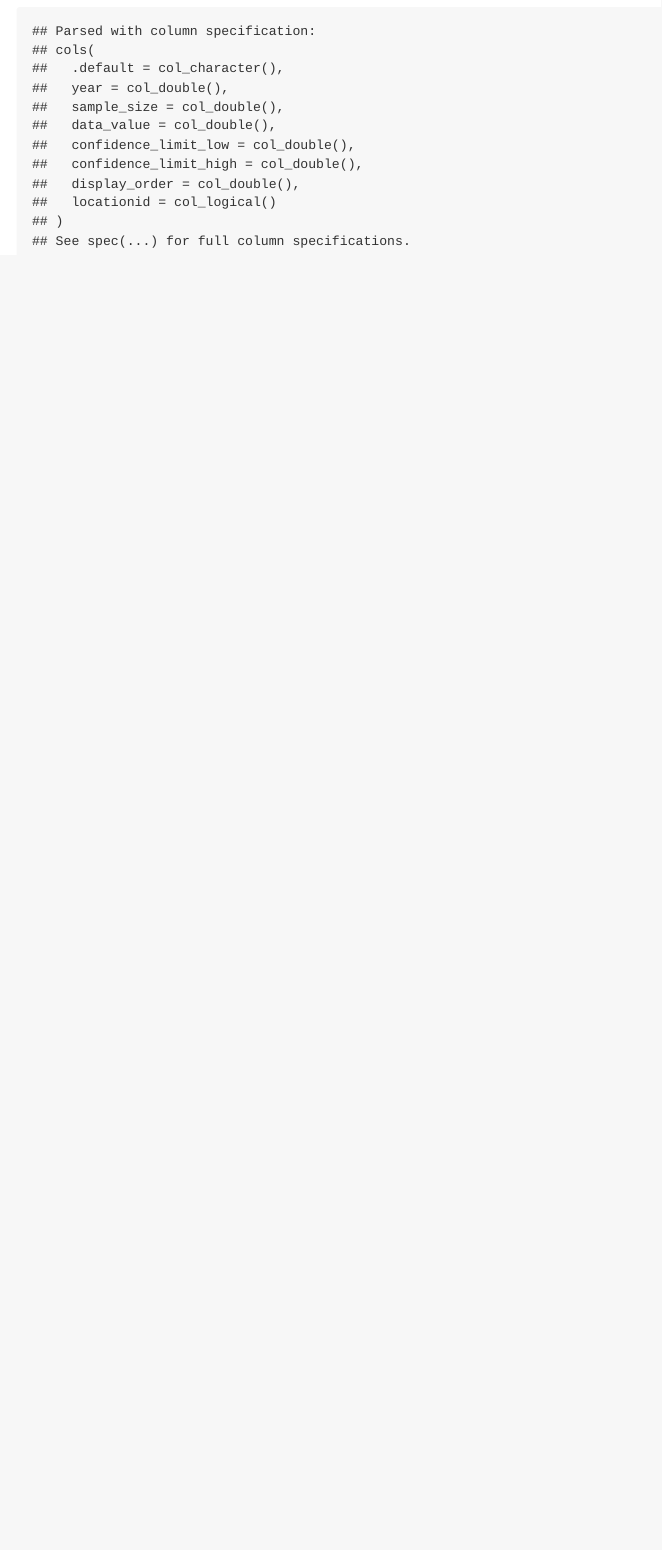
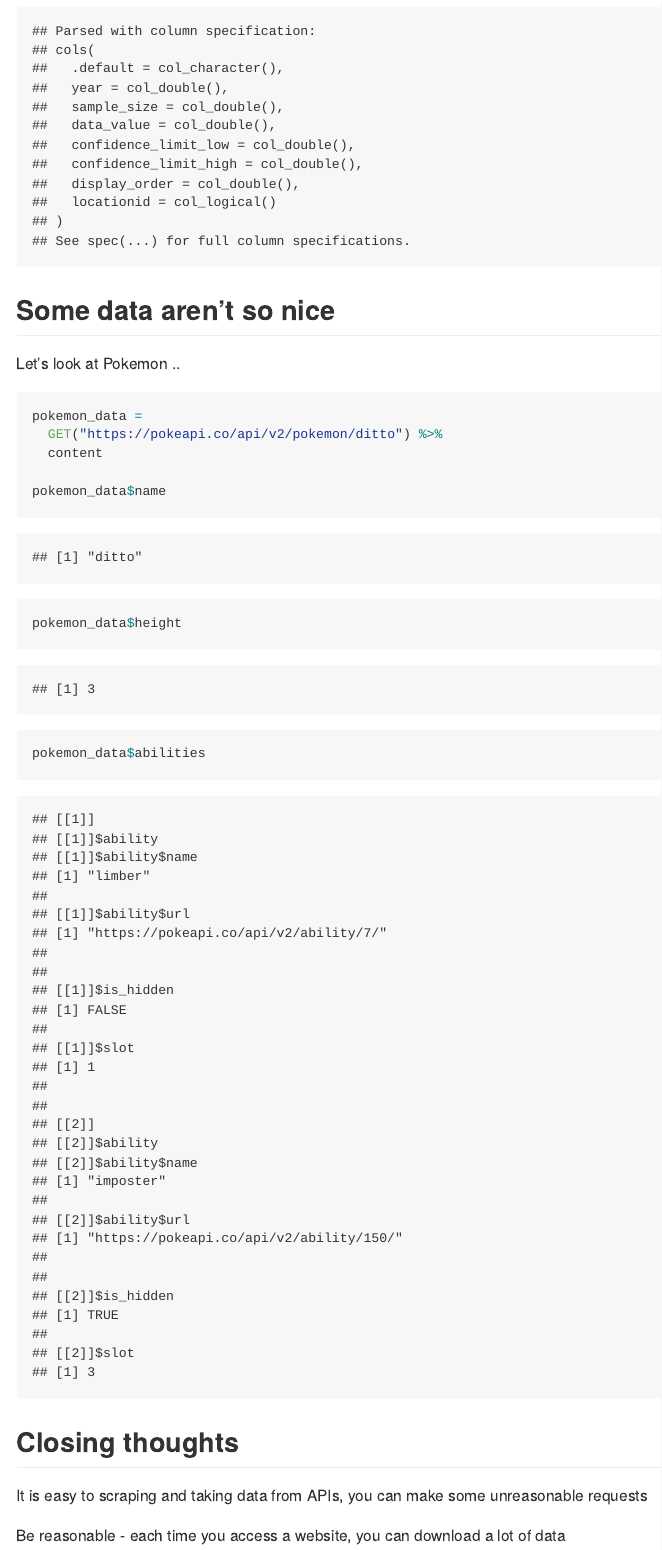
Before and after one commit to chaojy/data_wranging_iii, an R Markdown document (reading_data.Rmd): the page in a window 1100 px wide, from 2700 px down. The pictures show the output file reading_data.md that the author committed with the source, drawn offline in the style of GitHub; long lines of code are wrapped.

Commit message:
closing thoughts

````diff
--- a/reading_data.Rmd
+++ b/reading_data.Rmd
@@ -126,3 +126,24 @@ brfss_2010 =
       query = list("$limit" = 5000)) %>%
   content("parsed")
 ```
+
+## Some data aren't so nice
+
+Let's look at Pokemon ..
+
+```{r}
+pokemon_data =
+  GET("https://pokeapi.co/api/v2/pokemon/ditto") %>%
+  content
+
+pokemon_data$name
+pokemon_data$height
+pokemon_data$abilities
+```
+
+
+## Closing thoughts
+
+It is easy to scraping and taking data from APIs, you can make some unreasonable requests
+
+Be reasonable - each time you access a website, you can download a lot of data
````
Also changed, not shown: reading_data.md.
